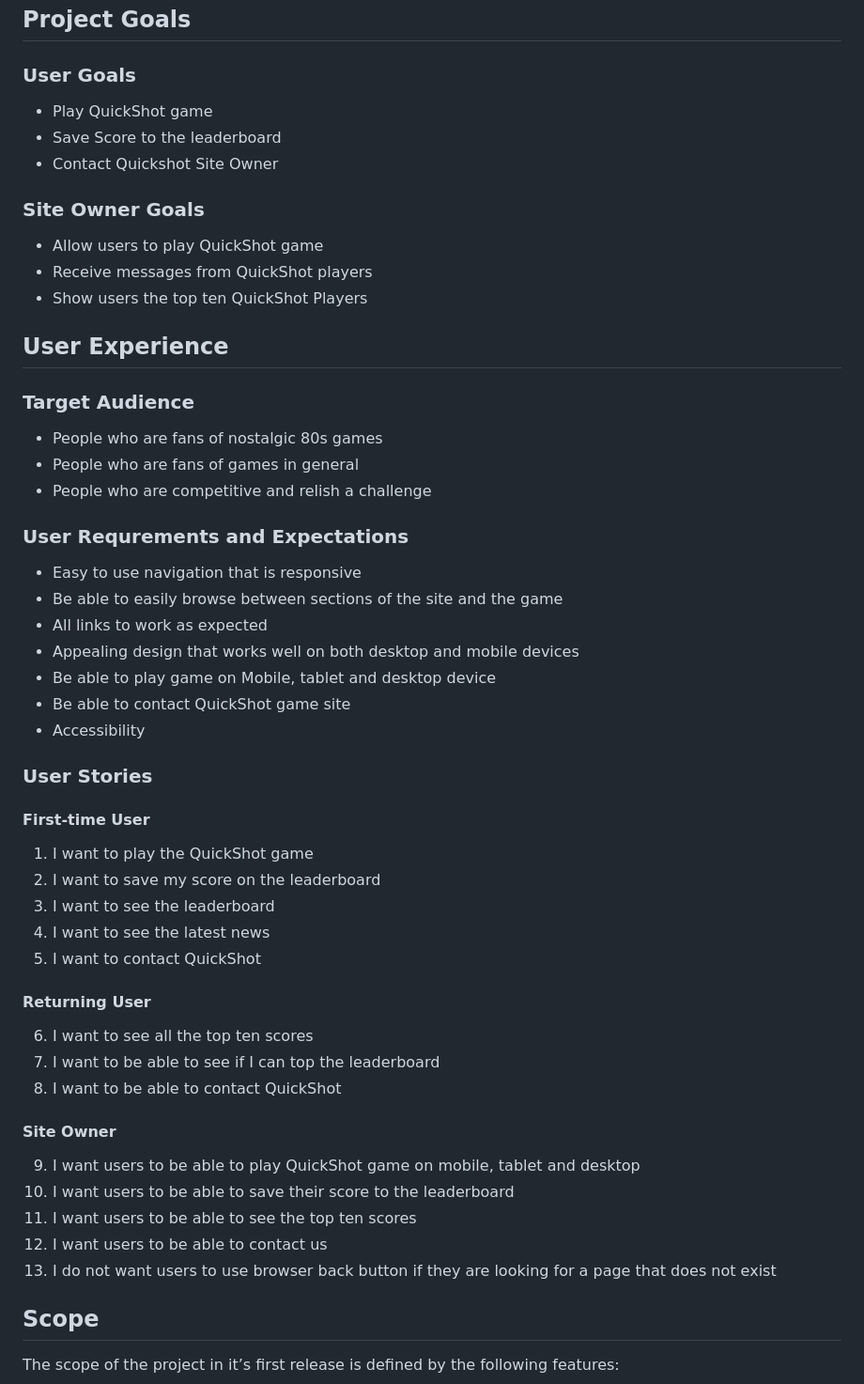
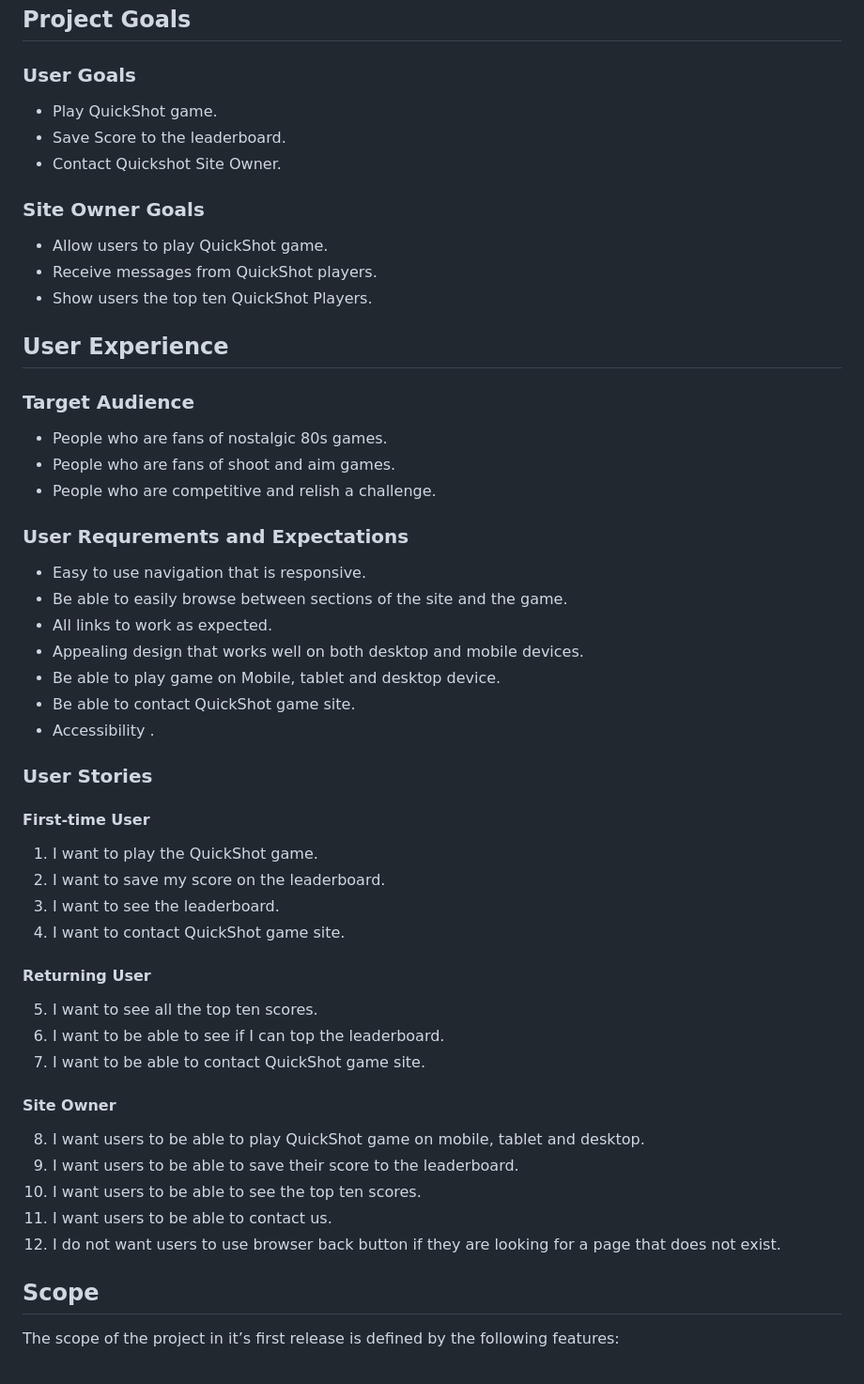
Before and after one commit to ofemiashiru/CI_MS2_QSG, a Markdown page: README.md, the part around one of its changes. Shown at 94% size. Rendered like a GitHub page.

Commit message:
readme: update project goals

```diff
--- a/README.md
+++ b/README.md
@@ -44,52 +44,51 @@
 ## Project Goals
 
 ### User Goals
-- Play QuickShot game
-- Save Score to the leaderboard
-- Contact Quickshot Site Owner
+- Play QuickShot game.
+- Save Score to the leaderboard.
+- Contact Quickshot Site Owner.
 
 ### Site Owner Goals
-- Allow users to play QuickShot game
-- Receive messages from QuickShot players
-- Show users the top ten QuickShot Players
+- Allow users to play QuickShot game.
+- Receive messages from QuickShot players.
+- Show users the top ten QuickShot Players.
 
 ## User Experience
 
 ### Target Audience
-- People who are fans of nostalgic 80s games
-- People who are fans of games in general
-- People who are competitive and relish a challenge
+- People who are fans of nostalgic 80s games.
+- People who are fans of shoot and aim games.
+- People who are competitive and relish a challenge.
 
 ### User Requrements and Expectations
 
-- Easy to use navigation that is responsive
-- Be able to easily browse between sections of the site and the game
-- All links to work as expected
-- Appealing design that works well on both desktop and mobile devices
-- Be able to play game on Mobile, tablet and desktop device
-- Be able to contact QuickShot game site
-- Accessibility
+- Easy to use navigation that is responsive.
+- Be able to easily browse between sections of the site and the game.
+- All links to work as expected.
+- Appealing design that works well on both desktop and mobile devices.
+- Be able to play game on Mobile, tablet and desktop device.
+- Be able to contact QuickShot game site.
+- Accessibility .
 
 ### User Stories
 
 #### First-time User
-1. I want to play the QuickShot game
-2. I want to save my score on the leaderboard
-3. I want to see the leaderboard
-4. I want to see the latest news
-5. I want to contact QuickShot
+1. I want to play the QuickShot game.
+2. I want to save my score on the leaderboard.
+3. I want to see the leaderboard.
+4. I want to contact QuickShot game site.
 
 #### Returning User
-6. I want to see all the top ten scores
-7. I want to be able to see if I can top the leaderboard
-8. I want to be able to contact QuickShot
+5. I want to see all the top ten scores.
+6. I want to be able to see if I can top the leaderboard.
+7. I want to be able to contact QuickShot game site.
 
 #### Site Owner
-9. I want users to be able to play QuickShot game on mobile, tablet and desktop
-10. I want users to be able to save their score to the leaderboard
-11. I want users to be able to see the top ten scores
-12. I want users to be able to contact us
-13. I do not want users to use browser back button if they are looking for a page that does not exist
+8. I want users to be able to play QuickShot game on mobile, tablet and desktop.
+9. I want users to be able to save their score to the leaderboard.
+10. I want users to be able to see the top ten scores.
+11. I want users to be able to contact us.
+12. I do not want users to use browser back button if they are looking for a page that does not exist.
 
 ## Scope
 
```
Also changed, not shown: other parts of README.md (+8 -16 lines).
